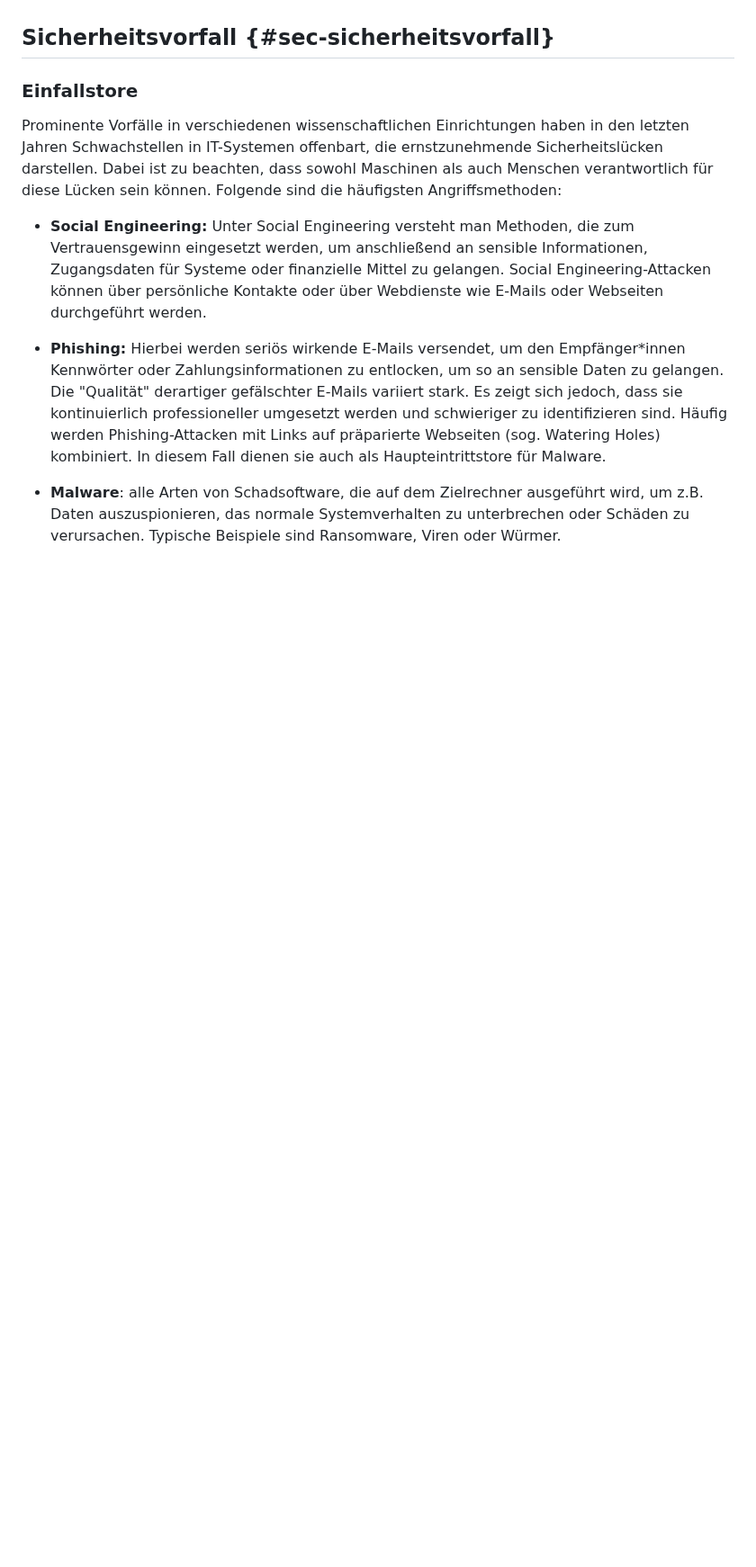
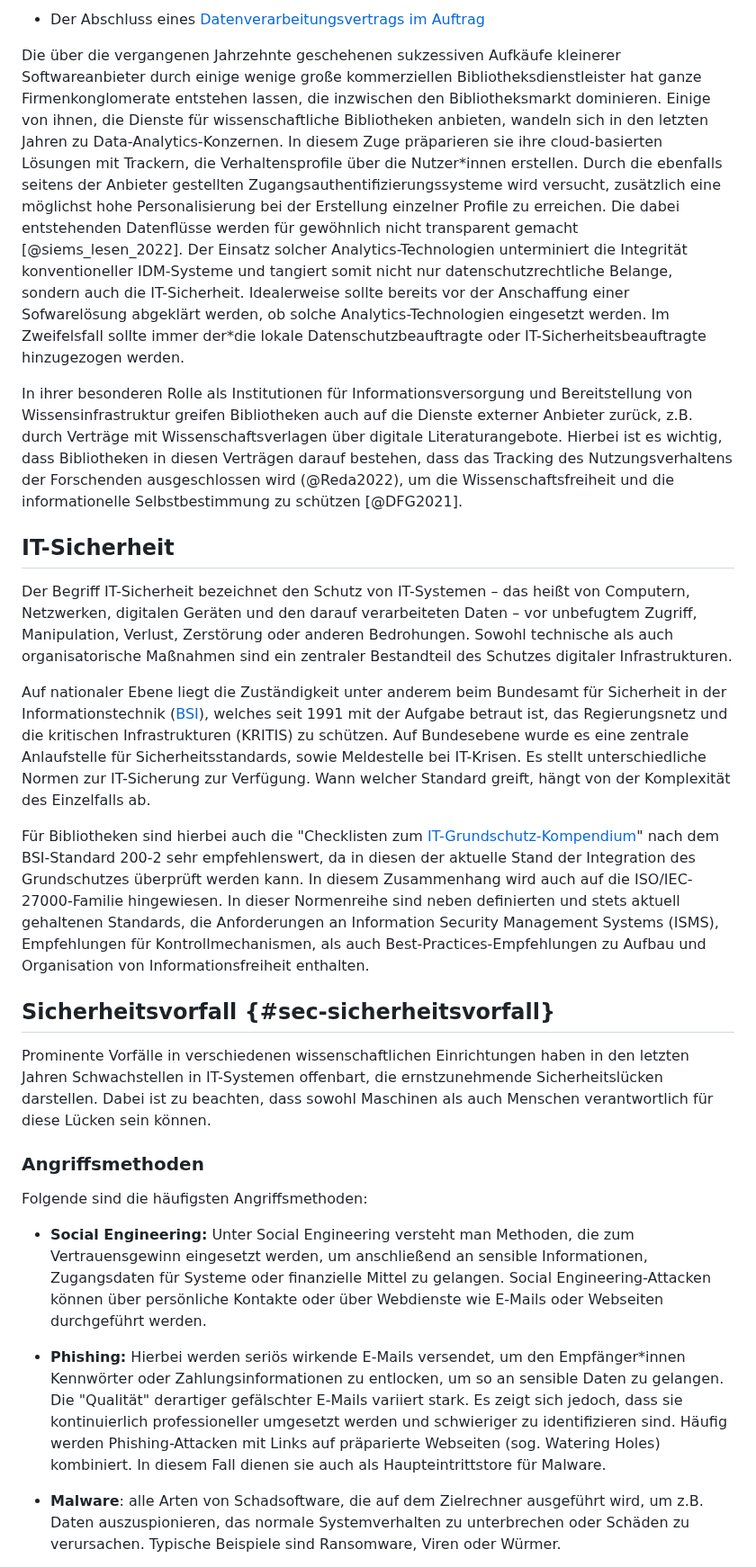
Before and after one commit to pro4bib/handbuch-it-in-bibliotheken, a Markdown page: sicherheit.md, the part around one of its changes. Shown at 90% size. Drawn GitHub-style; blank space fills up the shorter version.

```diff
--- a/sicherheit.md
+++ b/sicherheit.md
@@ -76,12 +159,72 @@ den Datenschutz.
+-   Der Abschluss eines
+    [Datenverarbeitungsvertrags im Auftrag](https://de.wikipedia.org/wiki/Datenverarbeitung_im_Auftrag)
+
+Die über die vergangenen Jahrzehnte geschehenen sukzessiven Aufkäufe
+kleinerer Softwareanbieter durch einige wenige große kommerziellen
+Bibliotheksdienstleister hat ganze Firmenkonglomerate entstehen lassen,
+die inzwischen den Bibliotheksmarkt dominieren. Einige von ihnen, die
+Dienste für wissenschaftliche Bibliotheken anbieten, wandeln sich in den
+letzten Jahren zu Data-Analytics-Konzernen. In diesem Zuge präparieren
+sie ihre cloud-basierten Lösungen mit Trackern, die
+Verhaltensprofile über die Nutzer\*innen erstellen. Durch die ebenfalls
+seitens der Anbieter gestellten Zugangsauthentifizierungssysteme wird
+versucht, zusätzlich eine möglichst hohe Personalisierung bei der
+Erstellung einzelner Profile zu erreichen. Die dabei entstehenden
+Datenflüsse werden für gewöhnlich nicht transparent gemacht [@siems_lesen_2022].
+Der Einsatz solcher Analytics-Technologien unterminiert die Integrität
+konventioneller IDM-Systeme und tangiert somit nicht nur
+datenschutzrechtliche Belange, sondern auch die IT-Sicherheit.
+Idealerweise sollte bereits vor der Anschaffung einer Sofwarelösung
+abgeklärt werden, ob solche Analytics-Technologien eingesetzt werden. Im
+Zweifelsfall sollte immer der\*die lokale Datenschutzbeauftragte oder
+IT-Sicherheitsbeauftragte hinzugezogen werden.
+
+In ihrer besonderen Rolle als Institutionen für Informationsversorgung
+und Bereitstellung von Wissensinfrastruktur greifen Bibliotheken auch
+auf die Dienste externer Anbieter zurück, z.B. durch Verträge mit
+Wissenschaftsverlagen über digitale Literaturangebote. Hierbei ist es
+wichtig, dass Bibliotheken in diesen Verträgen darauf bestehen, dass das
+Tracking des Nutzungsverhaltens der Forschenden ausgeschlossen wird
+(@Reda2022), um die Wissenschaftsfreiheit und
+die informationelle Selbstbestimmung zu schützen [@DFG2021].
+
+## IT-Sicherheit
+
+Der Begriff IT-Sicherheit bezeichnet den Schutz von IT-Systemen – das heißt von Computern, Netzwerken, digitalen Geräten und den darauf verarbeiteten Daten – vor unbefugtem Zugriff, Manipulation, Verlust, Zerstörung oder anderen Bedrohungen. Sowohl technische als auch organisatorische Maßnahmen sind ein zentraler Bestandteil des Schutzes digitaler Infrastrukturen.
+
+Auf nationaler Ebene liegt die Zuständigkeit unter anderem beim
+Bundesamt für Sicherheit in der Informationstechnik
+([BSI](https://www.bsi.bund.de/DE/Das-BSI/Auftrag/auftrag_node.html)),
+welches seit 1991 mit der Aufgabe betraut ist, das Regierungsnetz und
+die kritischen Infrastrukturen (KRITIS) zu schützen. Auf Bundesebene
+wurde es eine zentrale Anlaufstelle für Sicherheitsstandards, sowie
+Meldestelle bei IT-Krisen. Es stellt unterschiedliche Normen zur
+IT-Sicherung zur Verfügung. Wann welcher Standard greift, hängt von der
+Komplexität des Einzelfalls ab.
+
+Für Bibliotheken sind hierbei auch die "Checklisten zum
+[IT-Grundschutz-Kompendium](https://www.bsi.bund.de/DE/Themen/Unternehmen-und-Organisationen/Standards-und-Zertifizierung/IT-Grundschutz/IT-Grundschutz-Kompendium/it-grundschutz-kompendium_node.html)"
+nach dem BSI-Standard 200-2 sehr empfehlenswert, da in diesen der
+aktuelle Stand der Integration des Grundschutzes überprüft werden kann.
+In diesem Zusammenhang wird auch auf die ISO/IEC-27000-Familie
+hingewiesen. In dieser Normenreihe sind neben definierten und stets
+aktuell gehaltenen Standards, die Anforderungen an Information Security
+Management Systems (ISMS), Empfehlungen für Kontrollmechanismen, als
+auch Best-Practices-Empfehlungen zu Aufbau und Organisation von
+Informationsfreiheit enthalten.
+
+
 ## Sicherheitsvorfall {#sec-sicherheitsvorfall}
-
-### Einfallstore
 
 Prominente Vorfälle in verschiedenen wissenschaftlichen Einrichtungen
 haben in den letzten Jahren Schwachstellen in IT-Systemen offenbart, die
 ernstzunehmende Sicherheitslücken darstellen. Dabei ist zu beachten,
 dass sowohl Maschinen als auch Menschen verantwortlich für diese Lücken
-sein können. Folgende sind die häufigsten Angriffsmethoden:
+sein können.
+
+### Angriffsmethoden
+
+Folgende sind die häufigsten Angriffsmethoden:
 
 -   **Social Engineering:** Unter Social Engineering versteht
     man Methoden, die zum Vertrauensgewinn eingesetzt werden, um
```
Also changed, not shown: other parts of sicherheit.md (+101 -72 lines).
